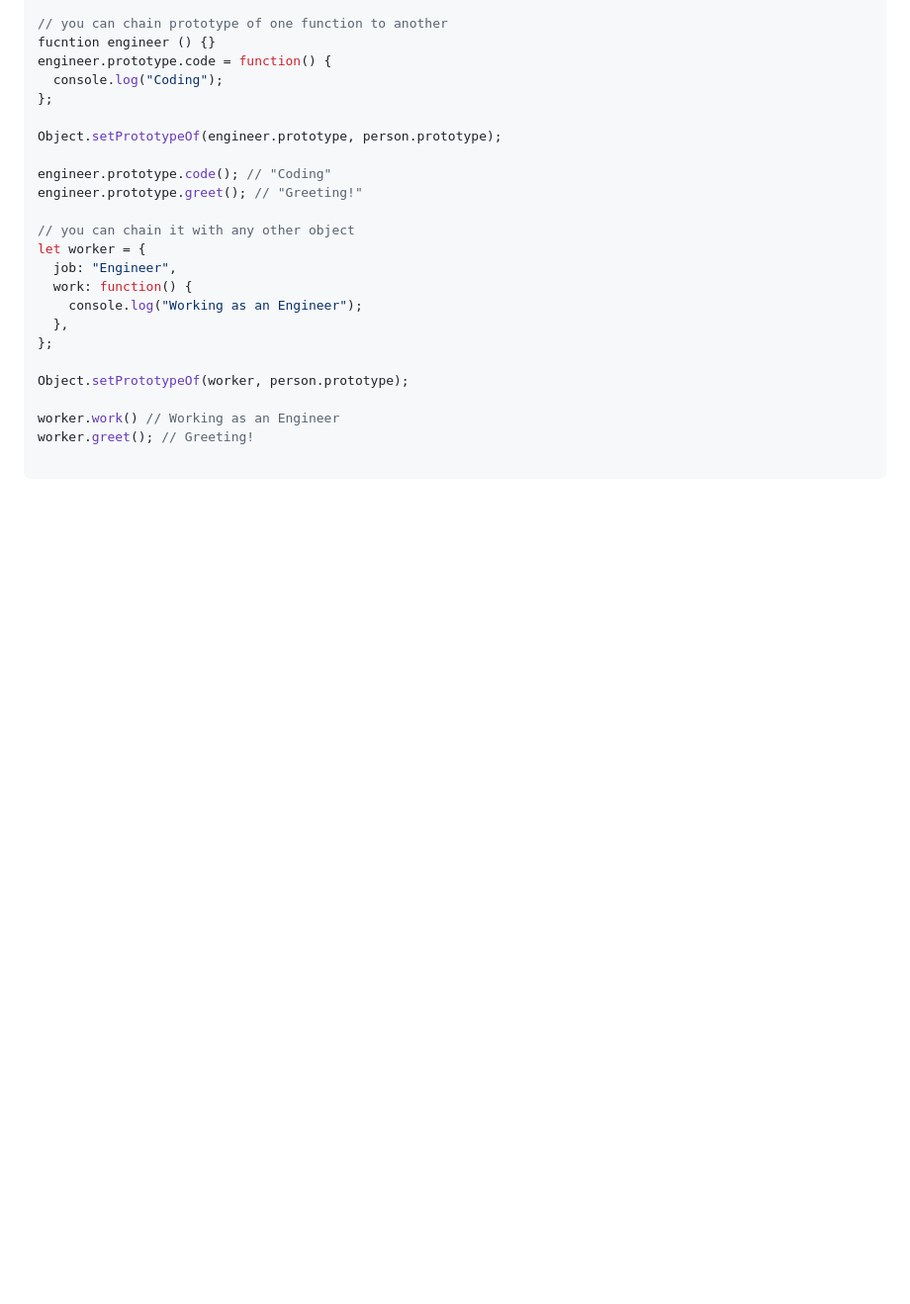
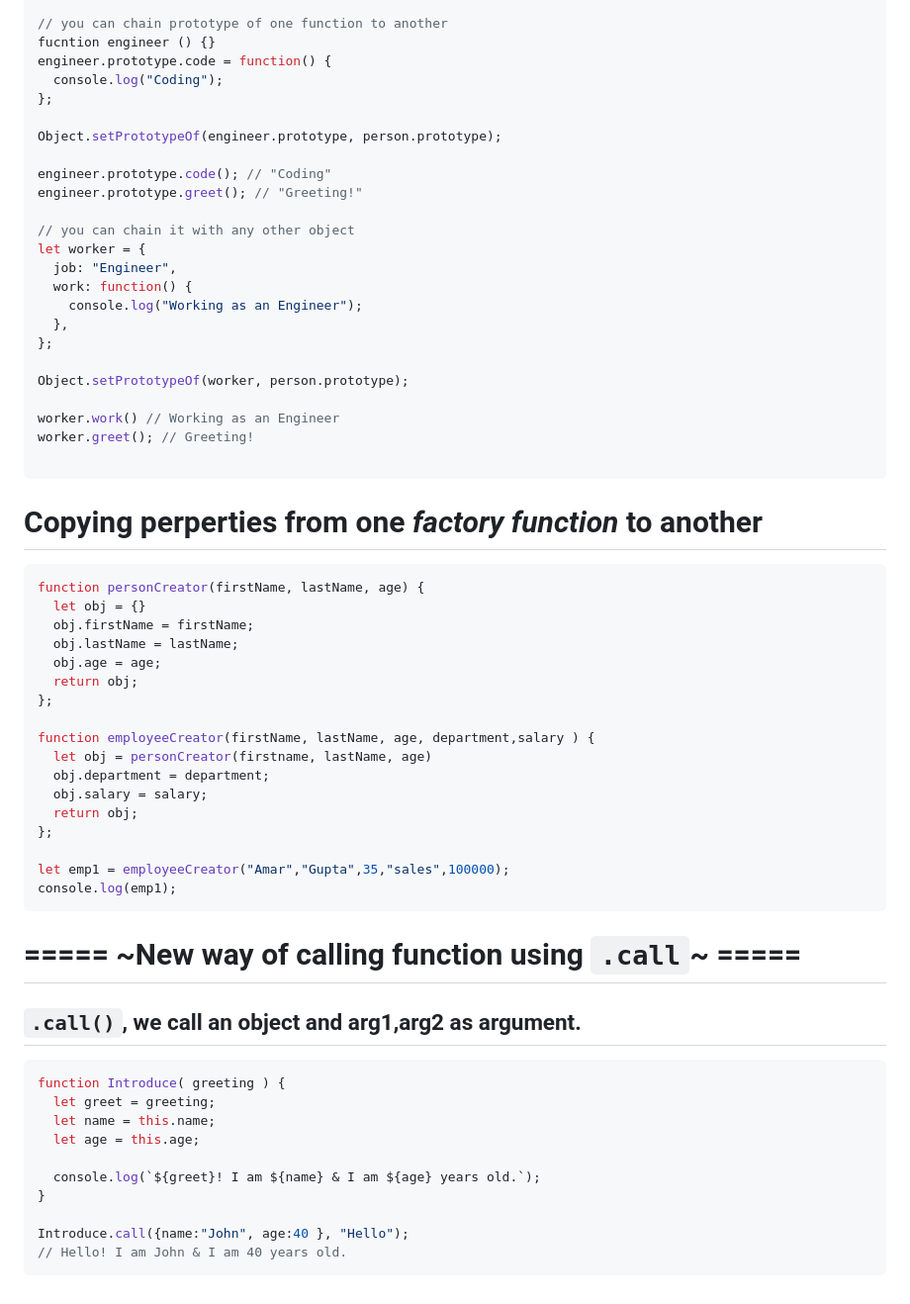
Before and after one commit to Amarjeet5822/JavaScript_Learning, a Markdown page: Object Method_This/oopConcept.md, the part around the change. Shown: that part at 99% size. Rendered like a GitHub page; blank space fills up the shorter version.

Commit message:
copying one factory function to another factory function

````diff
--- a/Object Method_This/oopConcept.md
+++ b/Object Method_This/oopConcept.md
@@ -142,3 +142,37 @@ worker.work() // Working as an Engineer
 worker.greet(); // Greeting!
 
 ```
+# Copying perperties from one *factory function* to another
+```js
+function personCreator(firstName, lastName, age) {
+  let obj = {}
+  obj.firstName = firstName;
+  obj.lastName = lastName;
+  obj.age = age;
+  return obj;
+};
+
+function employeeCreator(firstName, lastName, age, department,salary ) {
+  let obj = personCreator(firstname, lastName, age)
+  obj.department = department;
+  obj.salary = salary;
+  return obj;
+};
+
+let emp1 = employeeCreator("Amar","Gupta",35,"sales",100000);
+console.log(emp1);
+```
+# ===== ~New way of calling function using `.call`~ =====
+## `.call()`, we call an object and arg1,arg2 as argument.
+```js
+function Introduce( greeting ) {
+  let greet = greeting;
+  let name = this.name;
+  let age = this.age;
+
+  console.log(`${greet}! I am ${name} & I am ${age} years old.`);
+}
+
+Introduce.call({name:"John", age:40 }, "Hello");
+// Hello! I am John & I am 40 years old.
+```
````
